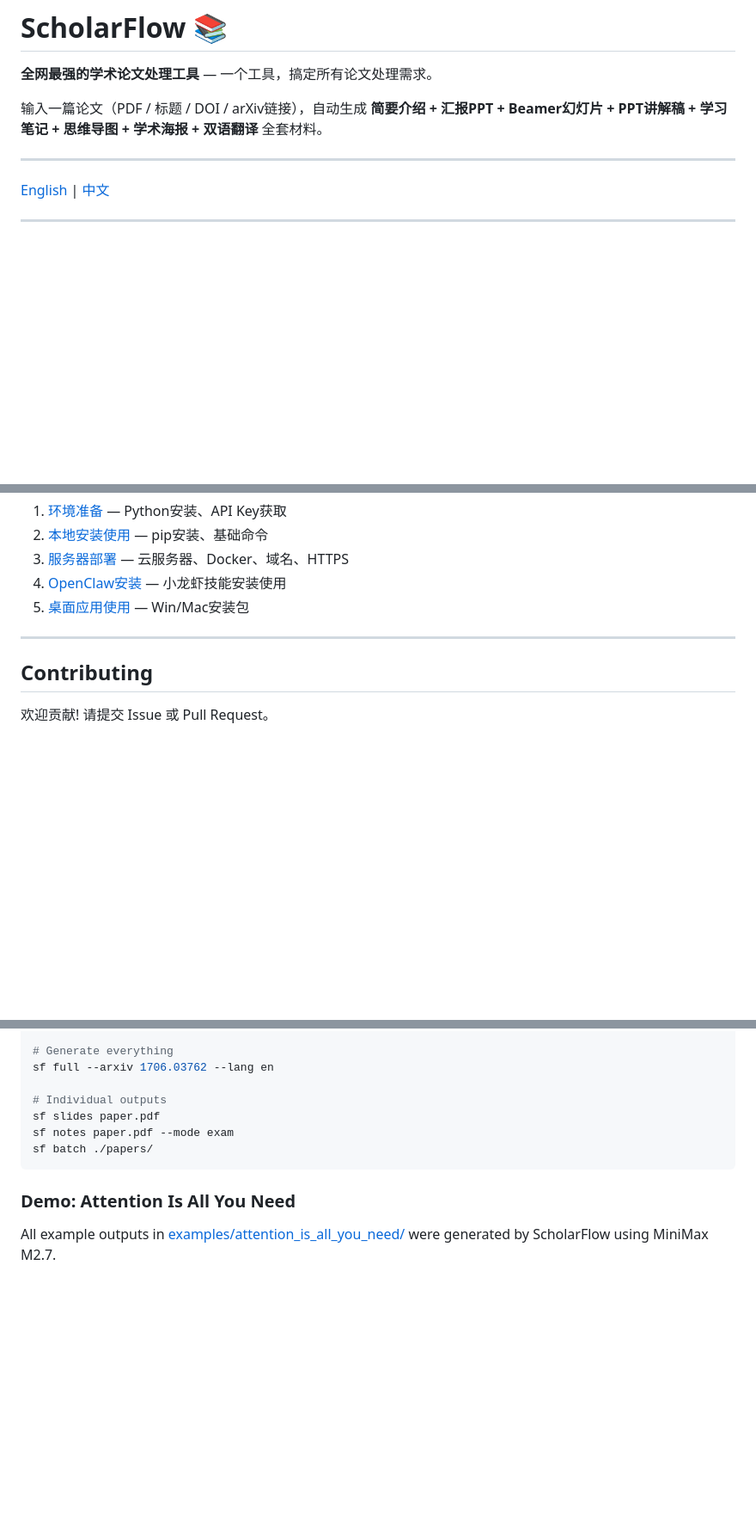
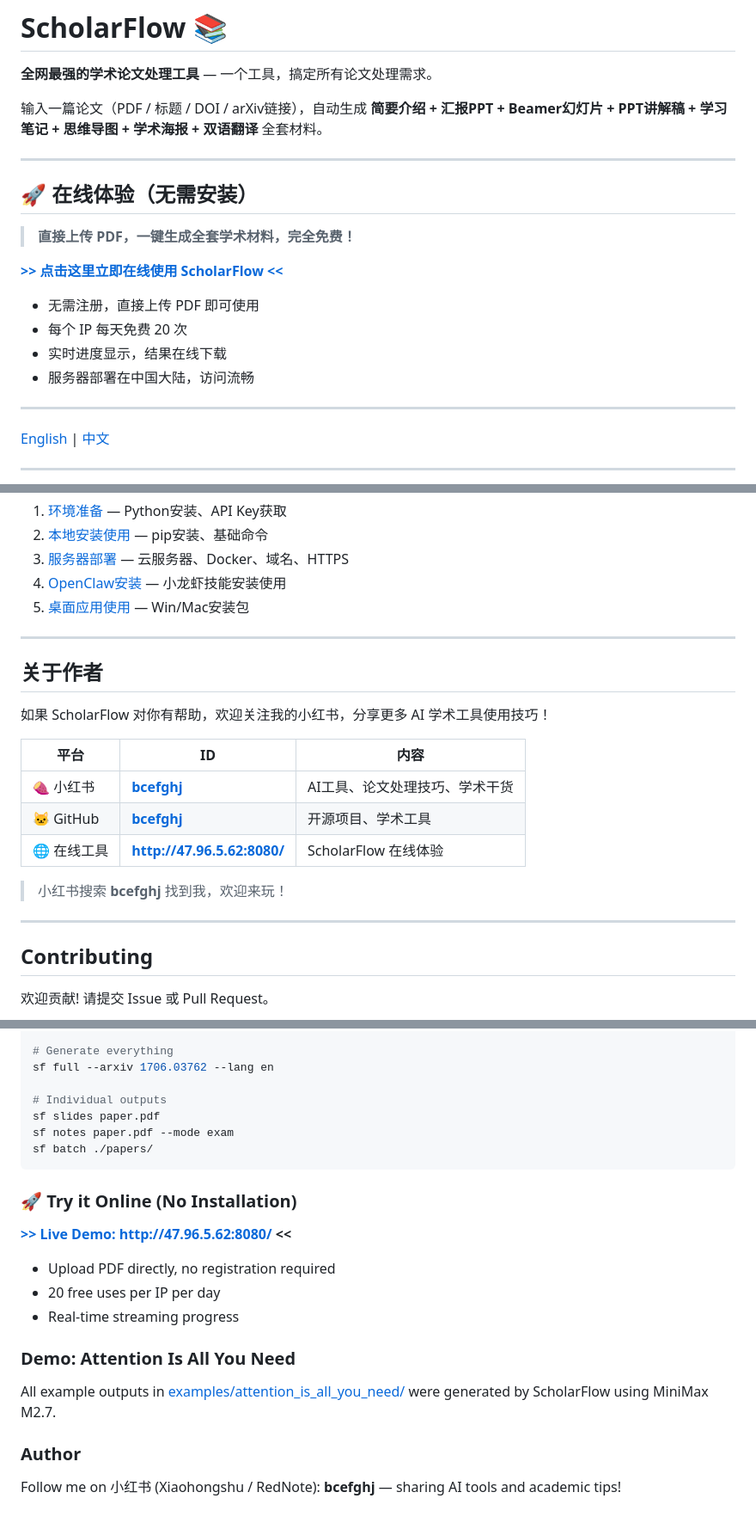
Before and after one commit to bcefghj/scholarflow, a Markdown page: README.md, 3 parts joined by grey strips. Shown at 86% size. GitHub-like rendering; blank space fills up the shorter version.

Commit message:
docs: 添加在线体验地址和小红书作者信息
- README 顶部加入醒目的在线体验入口（47.96.5.62:8080）
- 新增「关于作者」章节，展示小红书/GitHub/在线工具
- 英文部分同步添加 Try it Online 和作者介绍

Made-with: Cursor

````diff
--- a/README.md
+++ b/README.md
@@ -3,6 +3,19 @@
 **全网最强的学术论文处理工具** — 一个工具，搞定所有论文处理需求。
 
 输入一篇论文（PDF / 标题 / DOI / arXiv链接），自动生成 **简要介绍 + 汇报PPT + Beamer幻灯片 + PPT讲解稿 + 学习笔记 + 思维导图 + 学术海报 + 双语翻译** 全套材料。
+
+---
+
+## 🚀 在线体验（无需安装）
+
+> **直接上传 PDF，一键生成全套学术材料，完全免费！**
+
+**[>> 点击这里立即在线使用 ScholarFlow <<](http://47.96.5.62:8080/)**
+
+- 无需注册，直接上传 PDF 即可使用
+- 每个 IP 每天免费 20 次
+- 实时进度显示，结果在线下载
+- 服务器部署在中国大陆，访问流畅
 
 ---
 
@@ -474,6 +487,20 @@ scholarflow/
 
 ---
 
+## 关于作者
+
+如果 ScholarFlow 对你有帮助，欢迎关注我的小红书，分享更多 AI 学术工具使用技巧！
+
+| 平台 | ID | 内容 |
+|------|-----|------|
+| 🍠 小红书 | **[bcefghj](https://www.xiaohongshu.com/user/profile/bcefghj)** | AI工具、论文处理技巧、学术干货 |
+| 🐱 GitHub | **[bcefghj](https://github.com/bcefghj)** | 开源项目、学术工具 |
+| 🌐 在线工具 | **[http://47.96.5.62:8080/](http://47.96.5.62:8080/)** | ScholarFlow 在线体验 |
+
+> 小红书搜索 **bcefghj** 找到我，欢迎来玩！
+
+---
+
 ## Contributing
 
 欢迎贡献! 请提交 Issue 或 Pull Request。
@@ -521,6 +548,18 @@ sf notes paper.pdf --mode exam
 sf batch ./papers/
 ```
 
+### 🚀 Try it Online (No Installation)
+
+**[>> Live Demo: http://47.96.5.62:8080/ <<](http://47.96.5.62:8080/)**
+
+- Upload PDF directly, no registration required
+- 20 free uses per IP per day
+- Real-time streaming progress
+
 ### Demo: Attention Is All You Need
 
 All example outputs in [examples/attention_is_all_you_need/](examples/attention_is_all_you_need/) were generated by ScholarFlow using MiniMax M2.7.
+
+### Author
+
+Follow me on 小红书 (Xiaohongshu / RedNote): **bcefghj** — sharing AI tools and academic tips!
````
